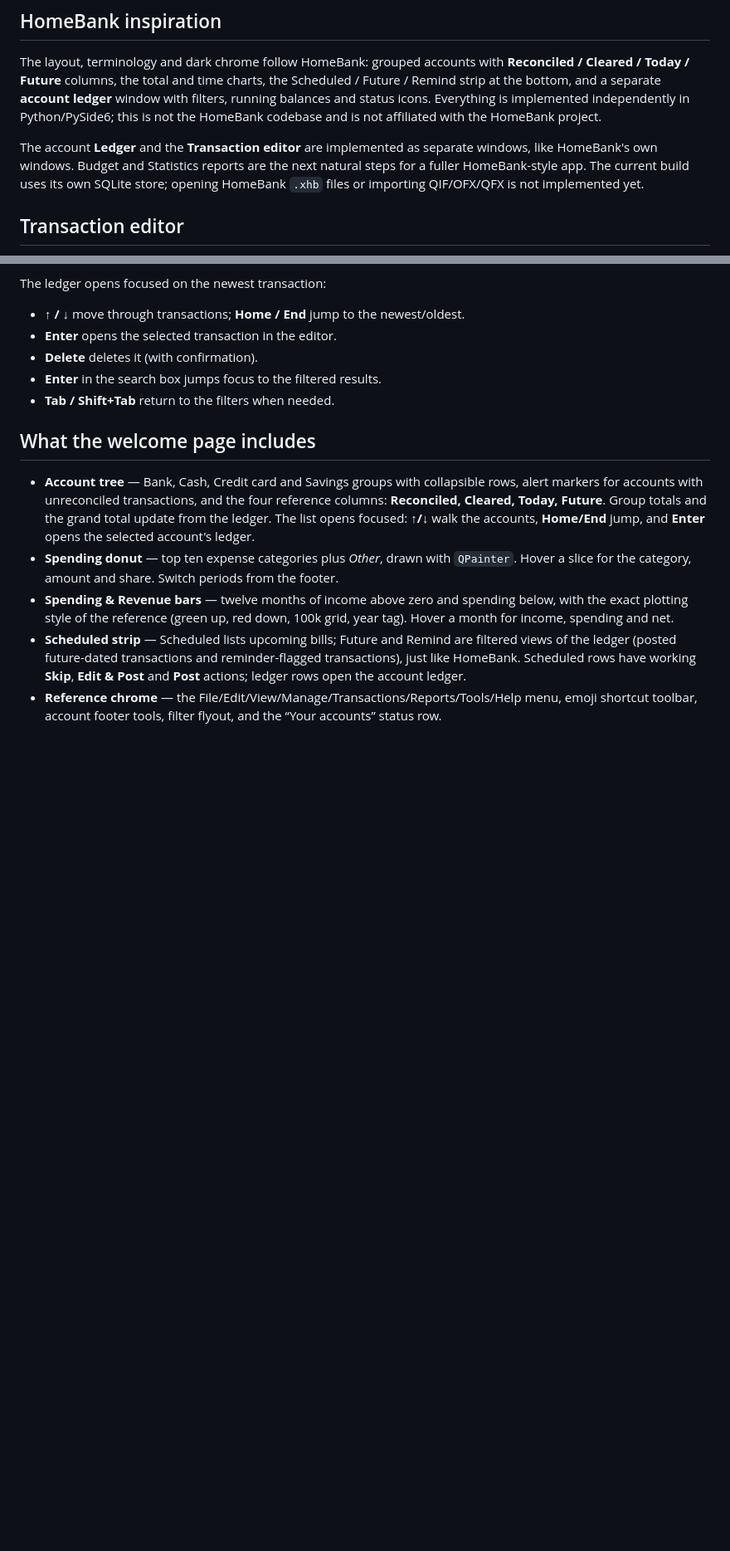
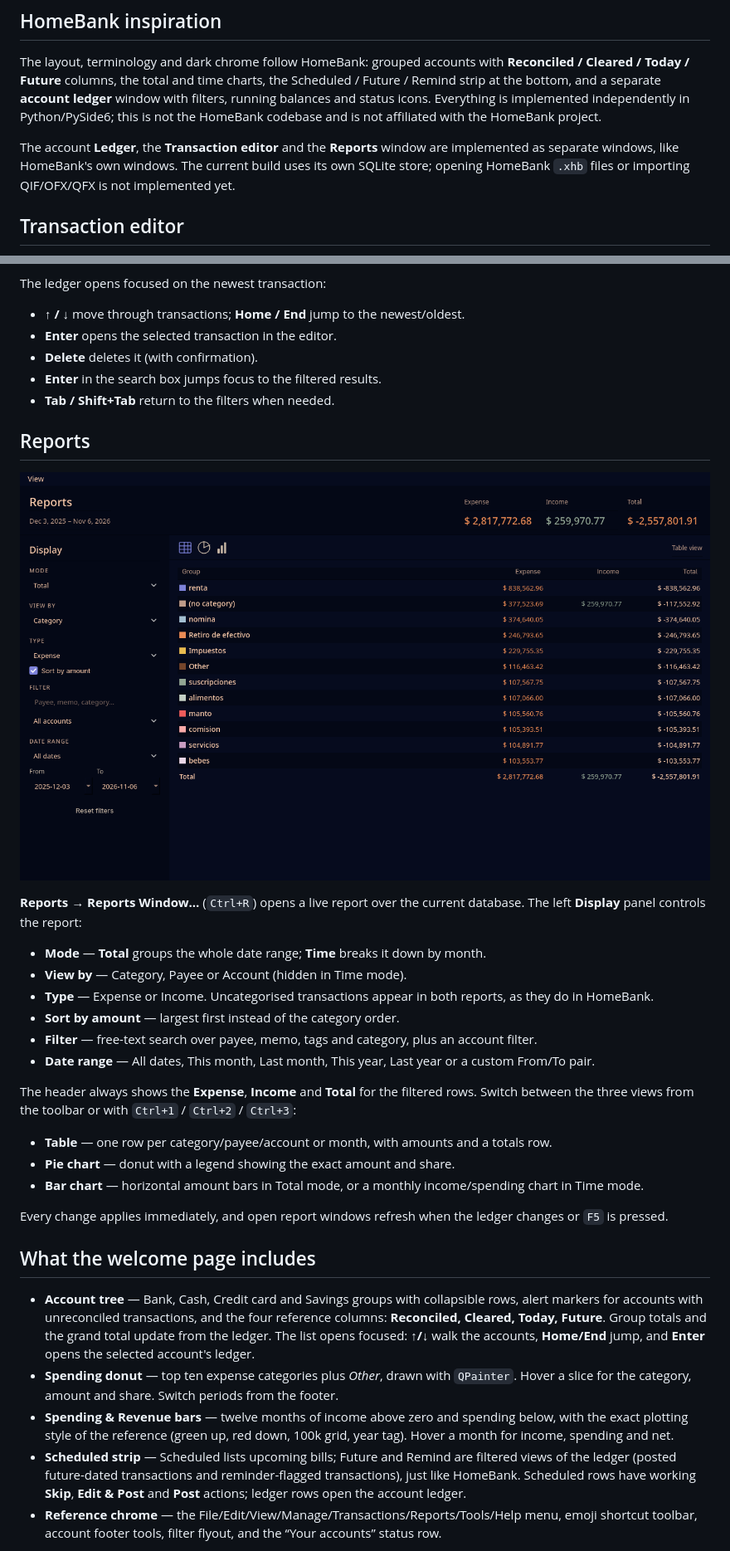
Before and after one commit to letoloke/contapy, a Markdown page: README.md, 2 parts joined by grey strips. Shown at 83% size. Rendered like a GitHub page; pictures changed too: screenshots/reports.png (added); blank space fills up the shorter version.

Commit message:
Add functional reports window with table, pie and bar views

```diff
--- a/README.md
+++ b/README.md
@@ -12,7 +12,7 @@ This is totally vibe coding, using first DeepSeek-Harness and then (while on Oma
 
 The layout, terminology and dark chrome follow HomeBank: grouped accounts with **Reconciled / Cleared / Today / Future** columns, the total and time charts, the Scheduled / Future / Remind strip at the bottom, and a separate **account ledger** window with filters, running balances and status icons. Everything is implemented independently in Python/PySide6; this is not the HomeBank codebase and is not affiliated with the HomeBank project.
 
-The account **Ledger** and the **Transaction editor** are implemented as separate windows, like HomeBank's own windows. Budget and Statistics reports are the next natural steps for a fuller HomeBank-style app. The current build uses its own SQLite store; opening HomeBank `.xhb` files or importing QIF/OFX/QFX is not implemented yet.
+The account **Ledger**, the **Transaction editor** and the **Reports** window are implemented as separate windows, like HomeBank's own windows. The current build uses its own SQLite store; opening HomeBank `.xhb` files or importing QIF/OFX/QFX is not implemented yet.
 
 ## Transaction editor
 
@@ -71,6 +71,37 @@ The ledger opens focused on the newest transaction:
 - **Enter** in the search box jumps focus to the filtered results.
 - **Tab / Shift+Tab** return to the filters when needed.
 
+## Reports
+
+![ContaPy reports window](screenshots/reports.png)
+
+**Reports → Reports Window…** (`Ctrl+R`) opens a live report over the current
+database. The left **Display** panel controls the report:
+
+- **Mode** — **Total** groups the whole date range; **Time** breaks it down by
+  month.
+- **View by** — Category, Payee or Account (hidden in Time mode).
+- **Type** — Expense or Income. Uncategorised transactions appear in both
+  reports, as they do in HomeBank.
+- **Sort by amount** — largest first instead of the category order.
+- **Filter** — free-text search over payee, memo, tags and category, plus an
+  account filter.
+- **Date range** — All dates, This month, Last month, This year, Last year or
+  a custom From/To pair.
+
+The header always shows the **Expense**, **Income** and **Total** for the
+filtered rows. Switch between the three views from the toolbar or with
+`Ctrl+1` / `Ctrl+2` / `Ctrl+3`:
+
+- **Table** — one row per category/payee/account or month, with amounts and a
+  totals row.
+- **Pie chart** — donut with a legend showing the exact amount and share.
+- **Bar chart** — horizontal amount bars in Total mode, or a monthly
+  income/spending chart in Time mode.
+
+Every change applies immediately, and open report windows refresh when the
+ledger changes or `F5` is pressed.
+
 ## What the welcome page includes
 
 - **Account tree** — Bank, Cash, Credit card and Savings groups with collapsible rows, alert markers for accounts with unreconciled transactions, and the four reference columns: **Reconciled, Cleared, Today, Future**. Group totals and the grand total update from the ledger. The list opens focused: **↑/↓** walk the accounts, **Home/End** jump, and **Enter** opens the selected account's ledger.
```
Also changed, not shown: other parts of README.md (+2 -1 lines), 8 other files.
